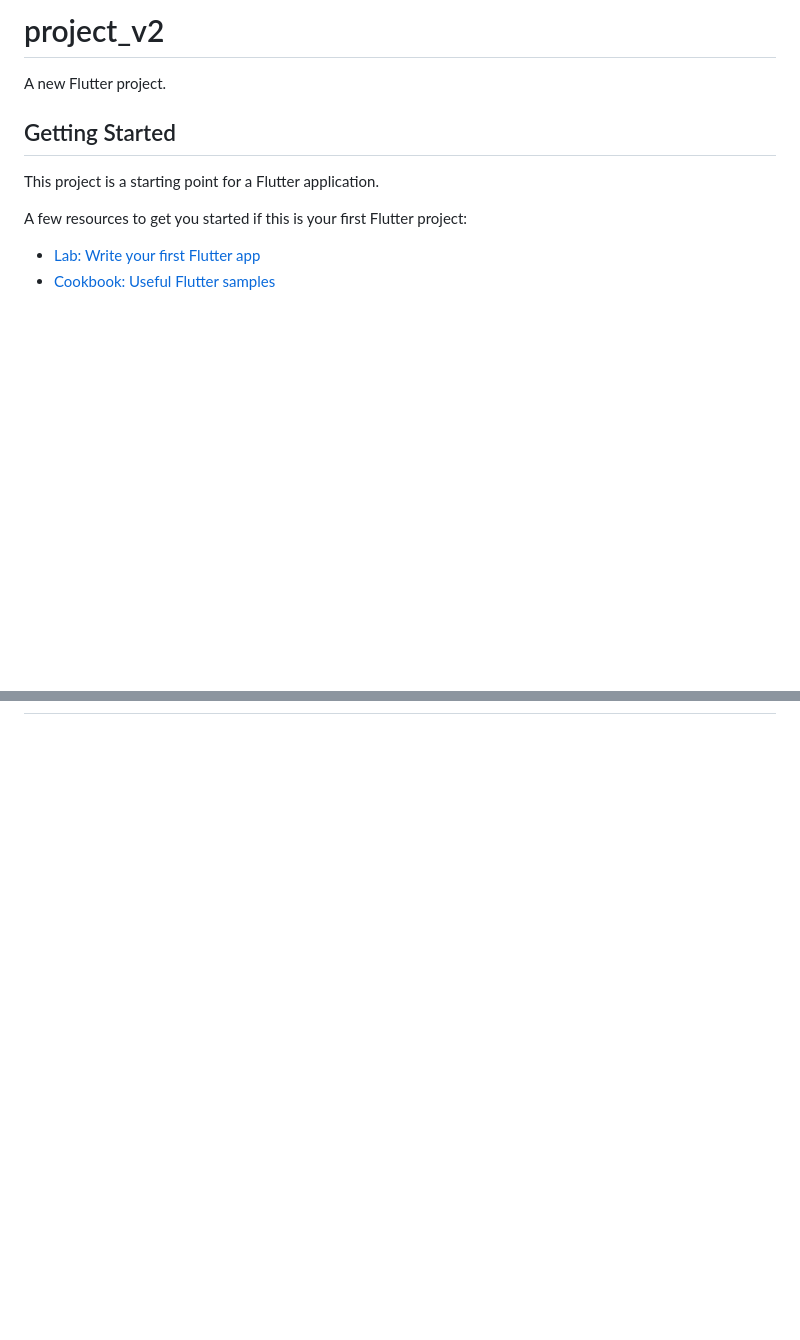
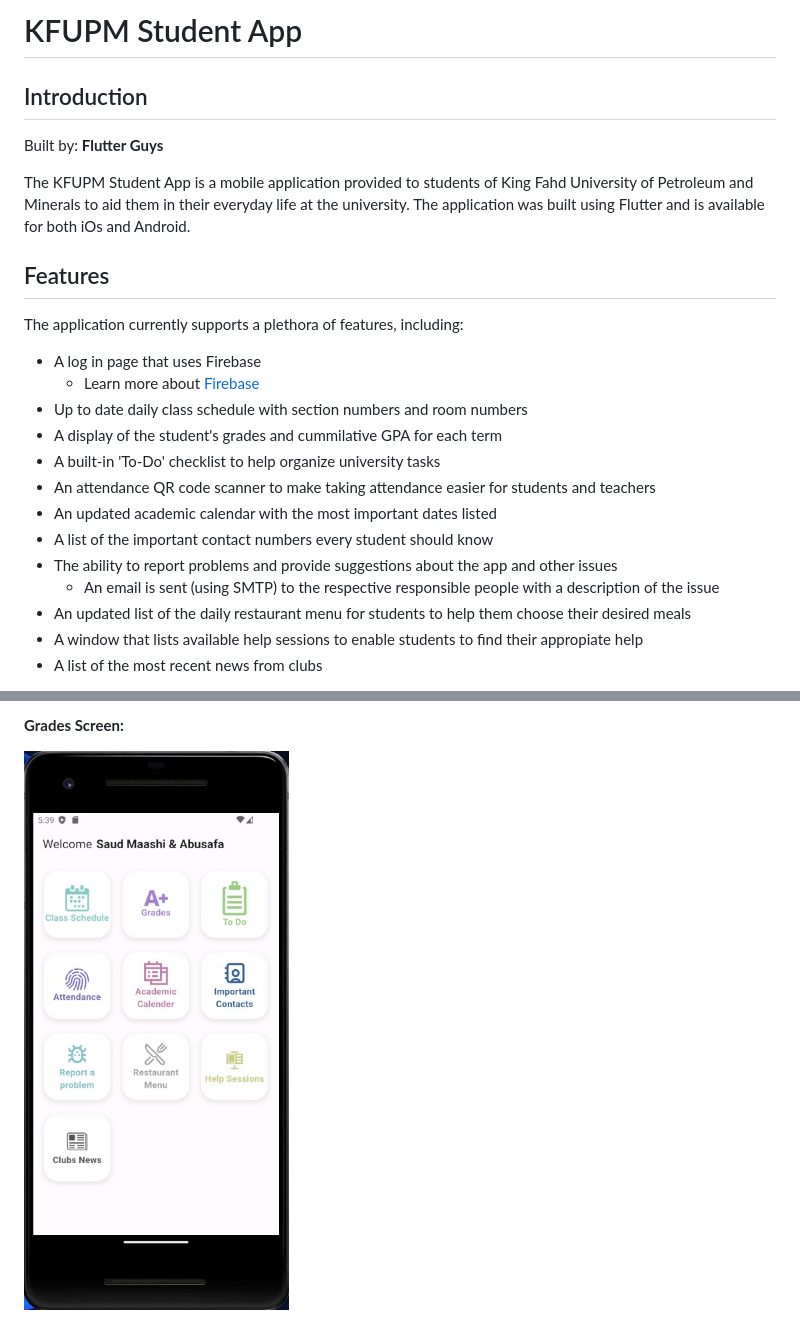
Before and after one commit to SaudMaashi/flutter_weekend, a Markdown page: README.md, 2 parts joined by grey strips. Rendered like a GitHub page; pictures changed too: readme_screenshots/screenshot2.jpeg (added); blank space fills up the shorter version.

```diff
--- a/README.md
+++ b/README.md
@@ -1,13 +1,25 @@
-# project_v2
+# KFUPM Student App
 
-A new Flutter project.
+## Introduction
 
-## Getting Started
+Built by: **Flutter Guys**
 
-This project is a starting point for a Flutter application.
+The KFUPM Student App is a mobile application provided to students of King Fahd University of Petroleum and Minerals to aid them in their everyday life at the university. The application was built using Flutter and is available for both iOs and Android.
 
-A few resources to get you started if this is your first Flutter project:
+## Features
 
-- [Lab: Write your first Flutter app](https://docs.flutter.dev/get-started/codelab)
-- [Cookbook: Useful Flutter samples](https://docs.flutter.dev/cookbook)
+The application currently supports a plethora of features, including:
+- A log in page that uses Firebase
+    - Learn more about [Firebase](https://firebase.google.com/)
+- Up to date daily class schedule with section numbers and room numbers
+- A display of the student's grades and cummilative GPA for each term
+- A built-in 'To-Do' checklist to help organize university tasks
+- An attendance QR code scanner to make taking attendance easier for students and teachers
+- An updated academic calendar with the most important dates listed
+- A list of the important contact numbers every student should know
+- The ability to report problems and provide suggestions about the app and other issues
+    - An email is sent (using SMTP) to the respective responsible people with a description of the issue
+- An updated list of the daily restaurant menu for students to help them choose their desired meals
+- A window that lists available help sessions to enable students to find their appropiate help
+- A list of the most recent news from clubs
 
@@ -19,0 +42,3 @@ samples, guidance on mobile development, and a full API reference.
+**Grades Screen:**
+
+![image](./readme_screenshots/screenshot2.jpeg?raw=true "Grades Screen")
```
Also changed, not shown: other parts of README.md (+16 -6 lines), readme_screenshots/screenshot1.png (added), readme_screenshots/screenshot3.jpeg (added).
